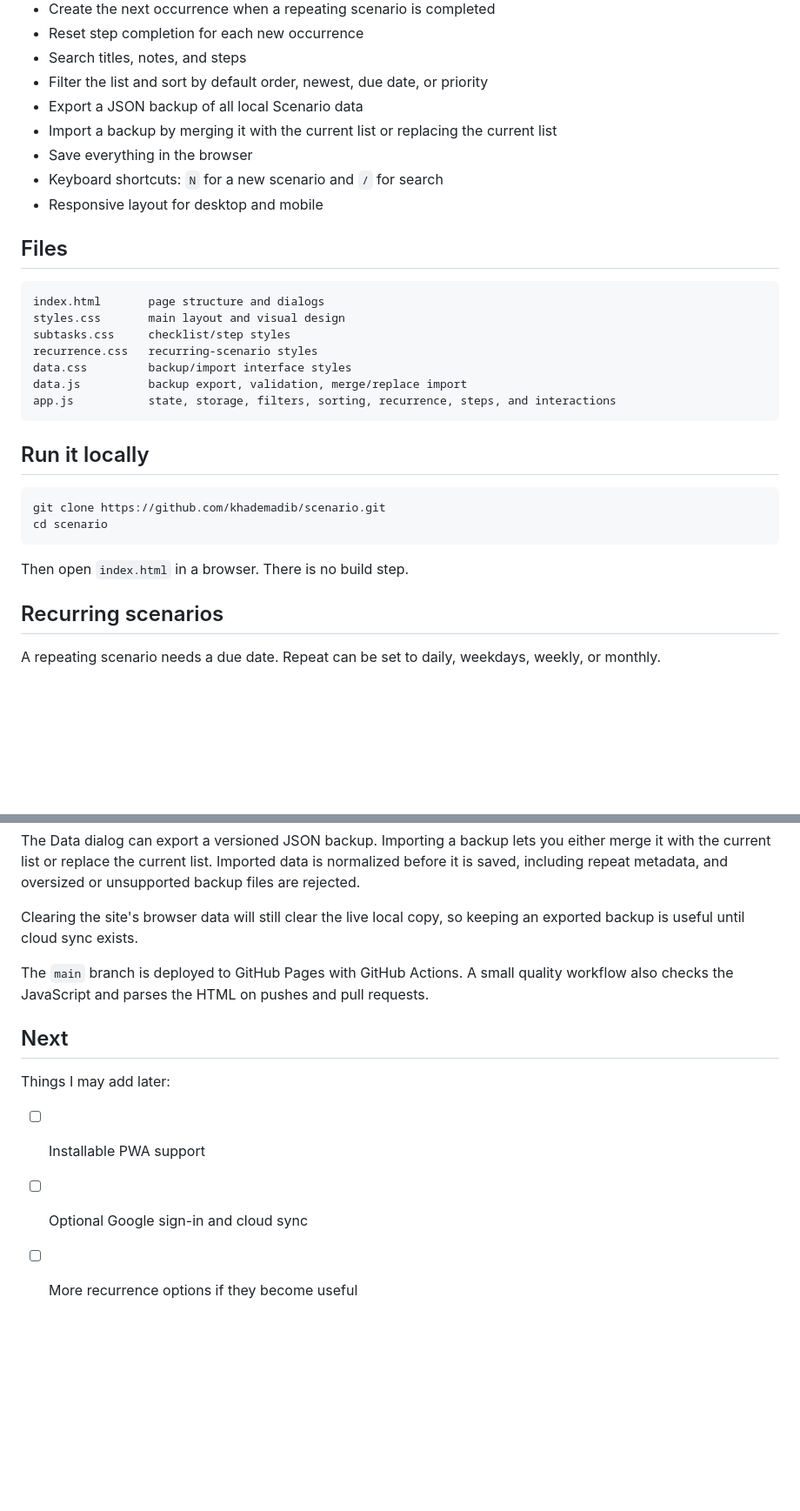
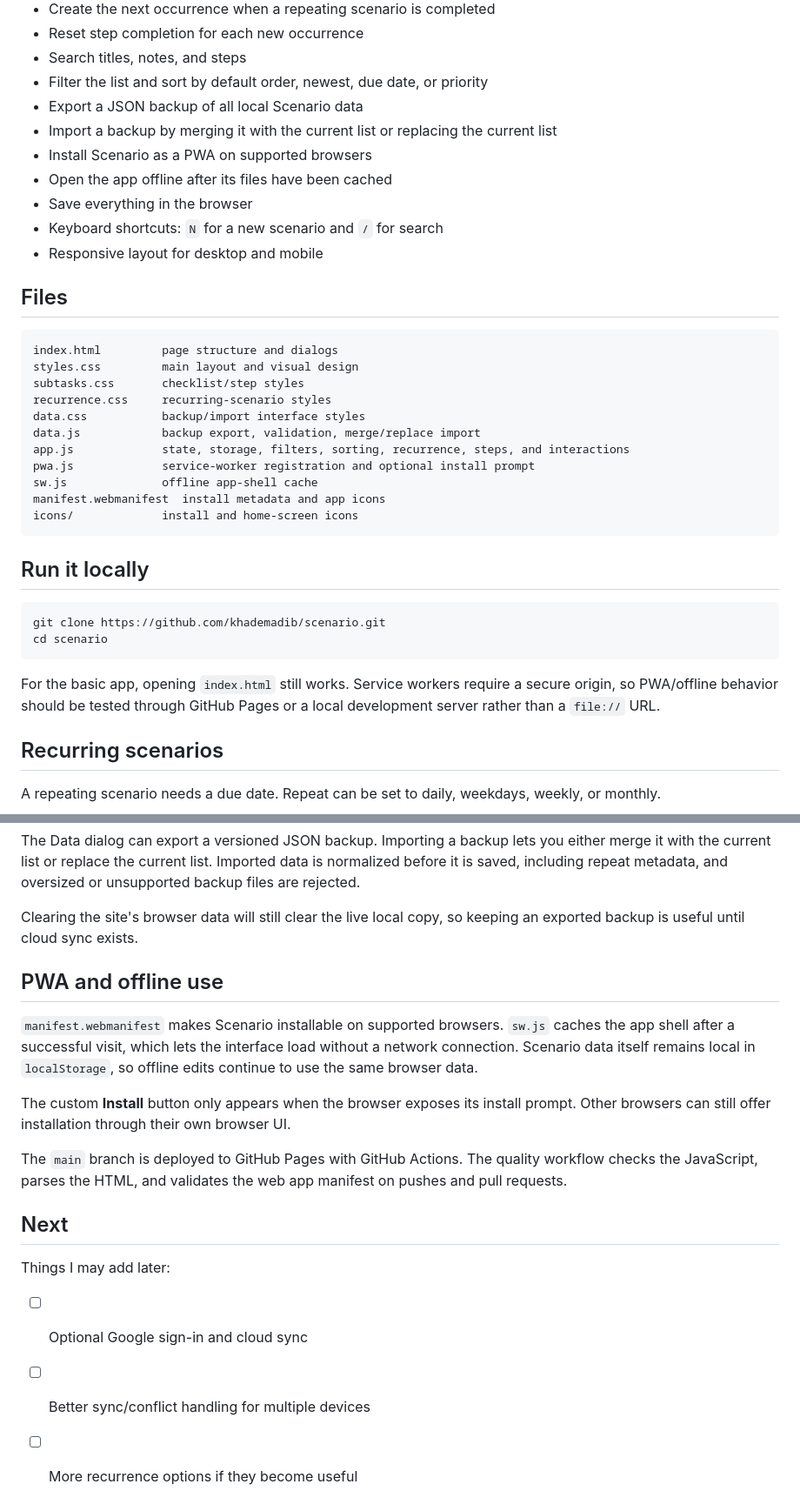
Before and after one commit to khademadib/scenario, a Markdown page: README.md, 2 parts joined by grey strips. Shown at 87% size. Drawn GitHub-style; blank space fills up the shorter version.

Commit message:
docs: describe PWA and offline support

````diff
--- a/README.md
+++ b/README.md
@@ -19,6 +19,8 @@ I built Scenario to practice working with plain HTML, CSS, and JavaScript withou
 - Filter the list and sort by default order, newest, due date, or priority
 - Export a JSON backup of all local Scenario data
 - Import a backup by merging it with the current list or replacing the current list
+- Install Scenario as a PWA on supported browsers
+- Open the app offline after its files have been cached
 - Save everything in the browser
 - Keyboard shortcuts: `N` for a new scenario and `/` for search
 - Responsive layout for desktop and mobile
@@ -26,13 +28,17 @@ I built Scenario to practice working with plain HTML, CSS, and JavaScript withou
 ## Files
 
 ```text
-index.html       page structure and dialogs
-styles.css       main layout and visual design
-subtasks.css     checklist/step styles
-recurrence.css   recurring-scenario styles
-data.css         backup/import interface styles
-data.js          backup export, validation, merge/replace import
-app.js           state, storage, filters, sorting, recurrence, steps, and interactions
+index.html         page structure and dialogs
+styles.css         main layout and visual design
+subtasks.css       checklist/step styles
+recurrence.css     recurring-scenario styles
+data.css           backup/import interface styles
+data.js            backup export, validation, merge/replace import
+app.js             state, storage, filters, sorting, recurrence, steps, and interactions
+pwa.js             service-worker registration and optional install prompt
+sw.js              offline app-shell cache
+manifest.webmanifest  install metadata and app icons
+icons/             install and home-screen icons
 ```
 
 ## Run it locally
@@ -42,7 +48,7 @@ git clone https://github.com/khademadib/scenario.git
 cd scenario
 ```
 
-Then open `index.html` in a browser. There is no build step.
+For the basic app, opening `index.html` still works. Service workers require a secure origin, so PWA/offline behavior should be tested through GitHub Pages or a local development server rather than a `file://` URL.
 
 ## Recurring scenarios
 
@@ -60,12 +66,18 @@ The Data dialog can export a versioned JSON backup. Importing a backup lets you
 
 Clearing the site's browser data will still clear the live local copy, so keeping an exported backup is useful until cloud sync exists.
 
-The `main` branch is deployed to GitHub Pages with GitHub Actions. A small quality workflow also checks the JavaScript and parses the HTML on pushes and pull requests.
+## PWA and offline use
+
+`manifest.webmanifest` makes Scenario installable on supported browsers. `sw.js` caches the app shell after a successful visit, which lets the interface load without a network connection. Scenario data itself remains local in `localStorage`, so offline edits continue to use the same browser data.
+
+The custom **Install** button only appears when the browser exposes its install prompt. Other browsers can still offer installation through their own browser UI.
+
+The `main` branch is deployed to GitHub Pages with GitHub Actions. The quality workflow checks the JavaScript, parses the HTML, and validates the web app manifest on pushes and pull requests.
 
 ## Next
 
 Things I may add later:
 
-- [ ] Installable PWA support
 - [ ] Optional Google sign-in and cloud sync
+- [ ] Better sync/conflict handling for multiple devices
 - [ ] More recurrence options if they become useful
````
Also changed, not shown: other parts of README.md (+1 -1 lines).
